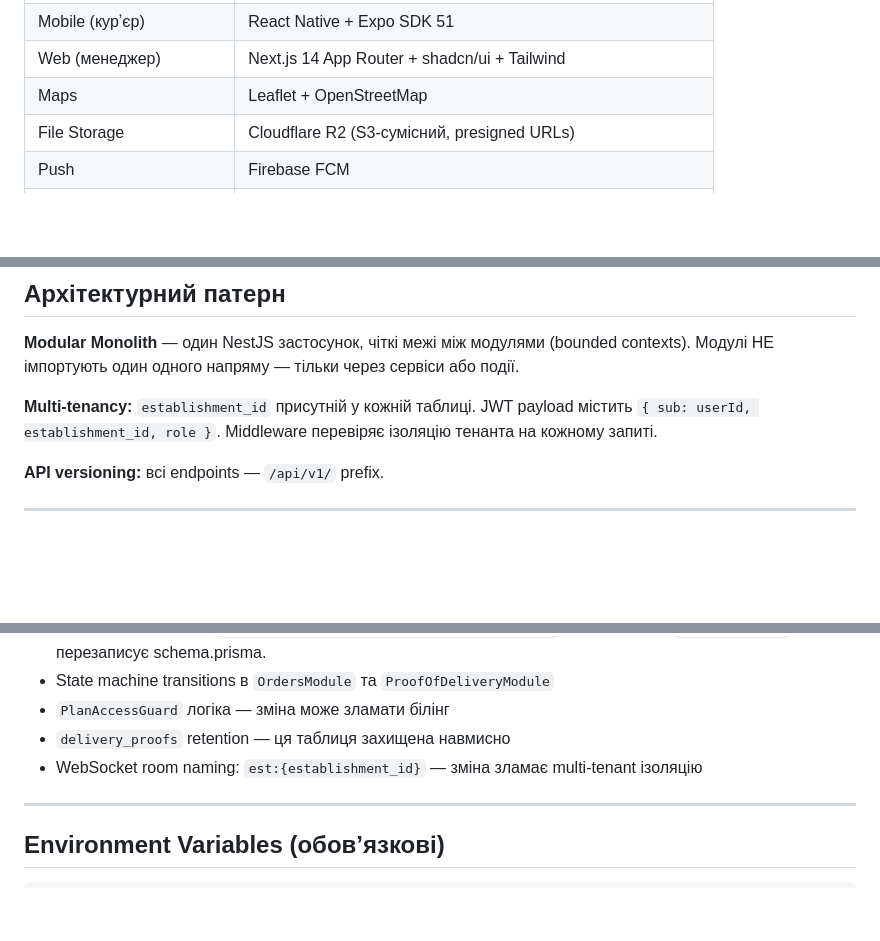
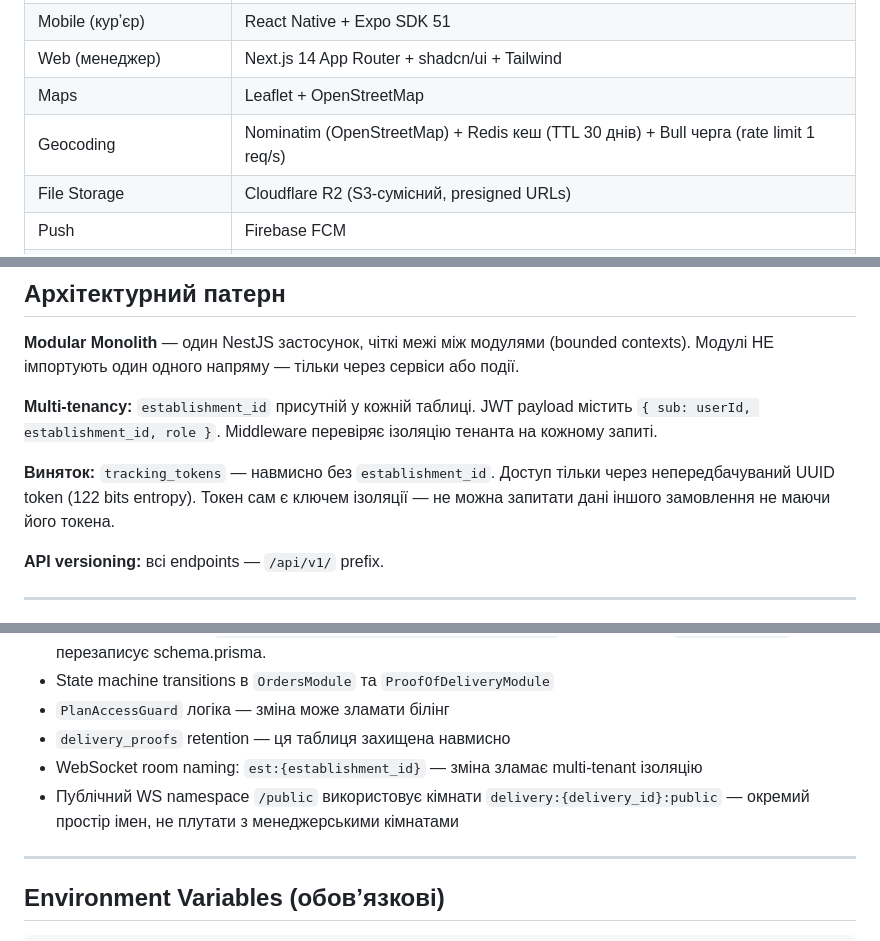
Before and after one commit to RicieriF/ownfleet, a Markdown page: CLAUDE.md, 3 parts joined by grey strips. Drawn GitHub-style; blank space fills up the shorter version.

```diff
--- a/CLAUDE.md
+++ b/CLAUDE.md
@@ -24,6 +24,7 @@ B2B SaaS платформа для управління власними кур
 | Mobile (курʼєр) | React Native + Expo SDK 51 |
 | Web (менеджер) | Next.js 14 App Router + shadcn/ui + Tailwind |
 | Maps | Leaflet + OpenStreetMap |
+| Geocoding | Nominatim (OpenStreetMap) + Redis кеш (TTL 30 днів) + Bull черга (rate limit 1 req/s) |
 | File Storage | Cloudflare R2 (S3-сумісний, presigned URLs) |
 | Push | Firebase FCM |
 | Notifications | Telegram Bot (fire-and-forget, side-channel) |
@@ -36,6 +37,8 @@ B2B SaaS платформа для управління власними кур
 **Modular Monolith** — один NestJS застосунок, чіткі межі між модулями (bounded contexts). Модулі НЕ імпортують один одного напряму — тільки через сервіси або події.
 
 **Multi-tenancy:** `establishment_id` присутній у кожній таблиці. JWT payload містить `{ sub: userId, establishment_id, role }`. Middleware перевіряє ізоляцію тенанта на кожному запиті.
+
+**Виняток:** `tracking_tokens` — навмисно без `establishment_id`. Доступ тільки через непередбачуваний UUID token (122 bits entropy). Токен сам є ключем ізоляції — не можна запитати дані іншого замовлення не маючи його токена.
 
 **API versioning:** всі endpoints — `/api/v1/` prefix.
 
@@ -339,6 +352,7 @@ FCM push при `invalid_registration` → автоматично видалит
 - `PlanAccessGuard` логіка — зміна може зламати білінг
 - `delivery_proofs` retention — ця таблиця захищена навмисно
 - WebSocket room naming: `est:{establishment_id}` — зміна зламає multi-tenant ізоляцію
+- Публічний WS namespace `/public` використовує кімнати `delivery:{delivery_id}:public` — окремий простір імен, не плутати з менеджерськими кімнатами
 
 ---
 
```
Also changed, not shown: other parts of CLAUDE.md (+14 -3 lines), 07_Feature_CustomerTracking.md (added, +440 -0 lines).
